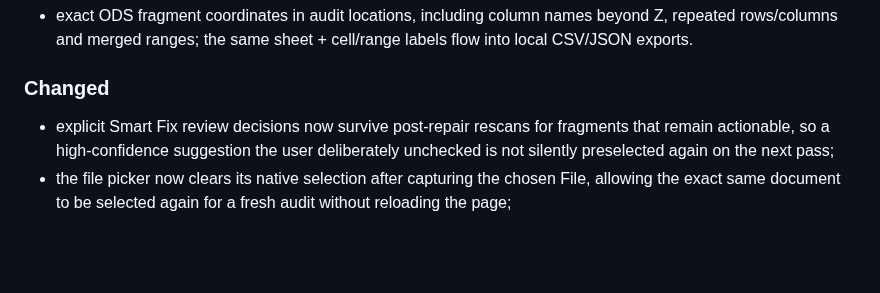
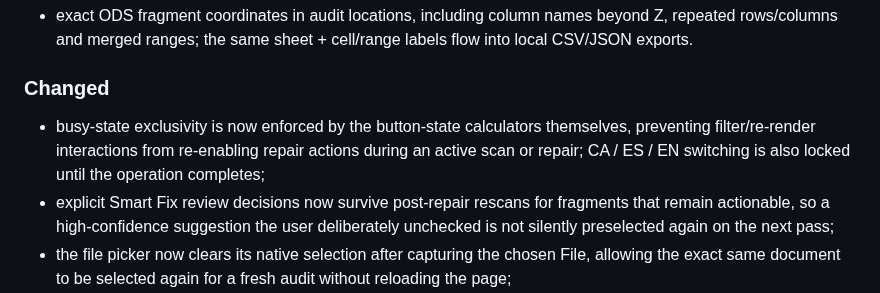
Before and after one commit to Nfreakz/office-language-doctor, a Markdown page: CHANGELOG.md, the part around the change. GitHub-like rendering; blank space fills up the shorter version.

Commit message:
Document busy-state lock hardening

```diff
--- a/CHANGELOG.md
+++ b/CHANGELOG.md
@@ -26,6 +26,7 @@
 
 ### Changed
 
+- busy-state exclusivity is now enforced by the button-state calculators themselves, preventing filter/re-render interactions from re-enabling repair actions during an active scan or repair; CA / ES / EN switching is also locked until the operation completes;
 - explicit Smart Fix review decisions now survive post-repair rescans for fragments that remain actionable, so a high-confidence suggestion the user deliberately unchecked is not silently preselected again on the next pass;
 - the file picker now clears its native selection after capturing the chosen File, allowing the exact same document to be selected again for a fresh audit without reloading the page;
 - language detection in Word, PowerPoint, OpenDocument and RTF scans now cooperatively yields after sustained CPU work, keeping the browser responsive on large documents without changing detection or repair results;
```
